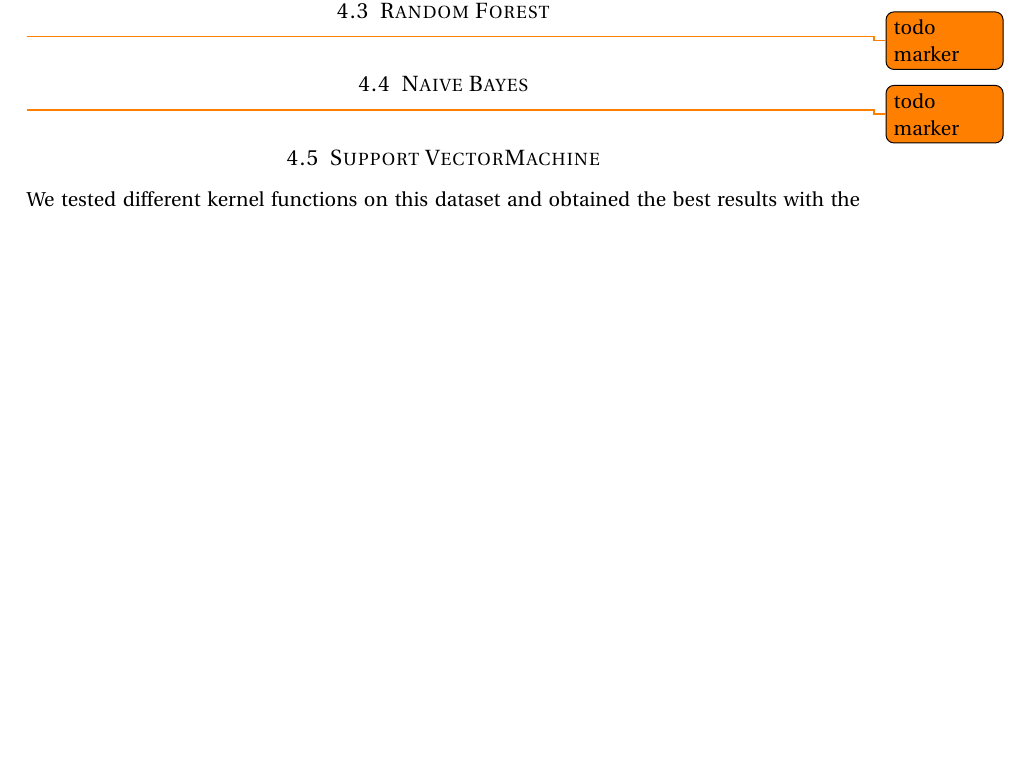
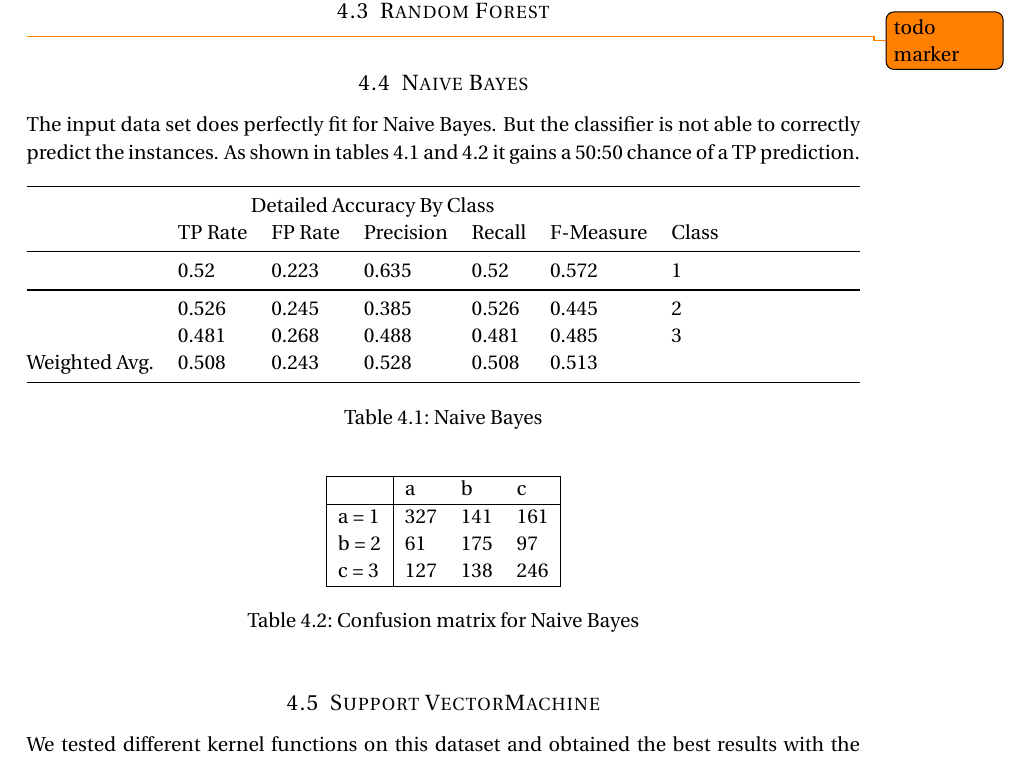
Before and after one commit to serprime/Machine-Learning-WS-2012, a LaTeX document (paper.tex): part of page 15 of 16 before the commit and part of page 15 of 17 after it, cut so that both start at the same text, the shorter picture padded with empty space. Compiled offline with pdfLaTeX.

Commit message:
nb for contraseptive data

```diff
--- a/paper.tex
+++ b/paper.tex
@@ -760,7 +760,43 @@ The values of the data sets's attributes are already in a numerical and categori
 
 \subsection{Naive Bayes}
 
-\todo{todo marker}
+The input data set does perfectly fit for Naive Bayes. But the classifier is not able to correctly predict the instances. As shown in tables \ref{tab:contra:bayes:1d} and \ref{tab:contra:bayes:1c} it gains a 50:50 chance of a TP prediction.
+
+
+\begin{table*}[htb]\centering
+  \begin{tabular*}{\columnwidth}{@{}lllllll@{}}
+      \toprule
+      \multicolumn{7}{c}{Detailed Accuracy By Class} \\
+               &  TP Rate & FP Rate & Precision & Recall & F-Measure & Class \\   \midrule
+               &  0.52    & 0.223   & 0.635     & 0.52   & 0.572     & 1  \\   \midrule
+               &  0.526   & 0.245   & 0.385     & 0.526  & 0.445     & 2  \\
+               &  0.481   & 0.268   & 0.488     & 0.481  & 0.485     & 3  \\
+Weighted Avg.  &  0.508   & 0.243   & 0.528     & 0.508  & 0.513     &    \\   \bottomrule
+    \end{tabular*}
+\caption{Naive Bayes}
+\label{tab:contra:bayes:1d}
+\end{table*}
+
+
+
+\begin{table}[h]
+\centering
+\begin{tabular}{|l|lll|}
+\hline
+              &   a &   b &   c  \\
+\hline
+ a = 1        & 327 & 141 & 161  \\
+ b = 2        &  61 & 175 &  97  \\
+ c = 3        & 127 & 138 & 246  \\
+\hline
+\end{tabular}
+\caption{Confusion matrix for Naive Bayes}
+\label{tab:contra:bayes:1c}
+\end{table}
+
+
+
+
 
 \subsection{Support VectorMachine}
 
```
Also changed, not shown: paper.tex (2 more changed lines).
